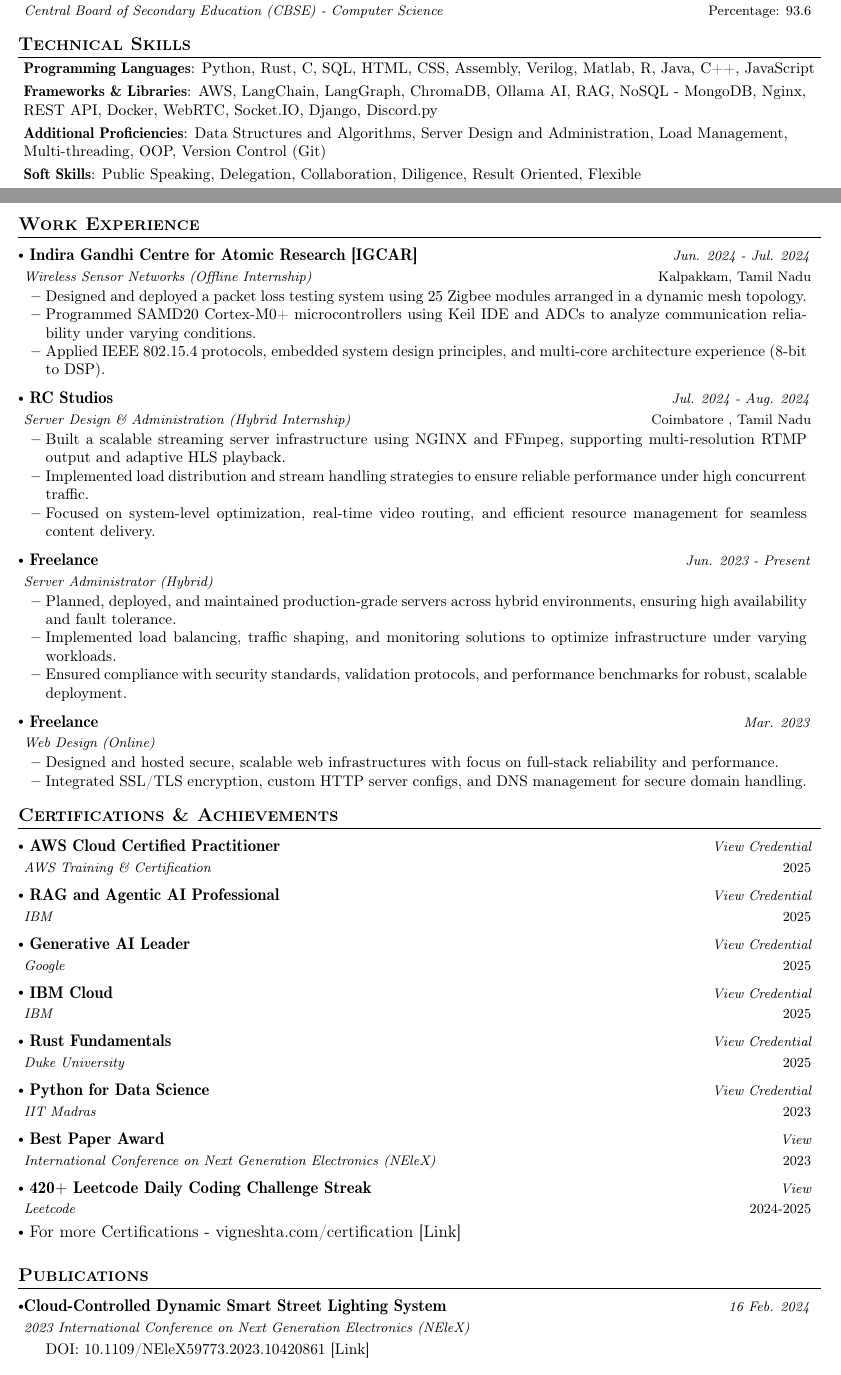
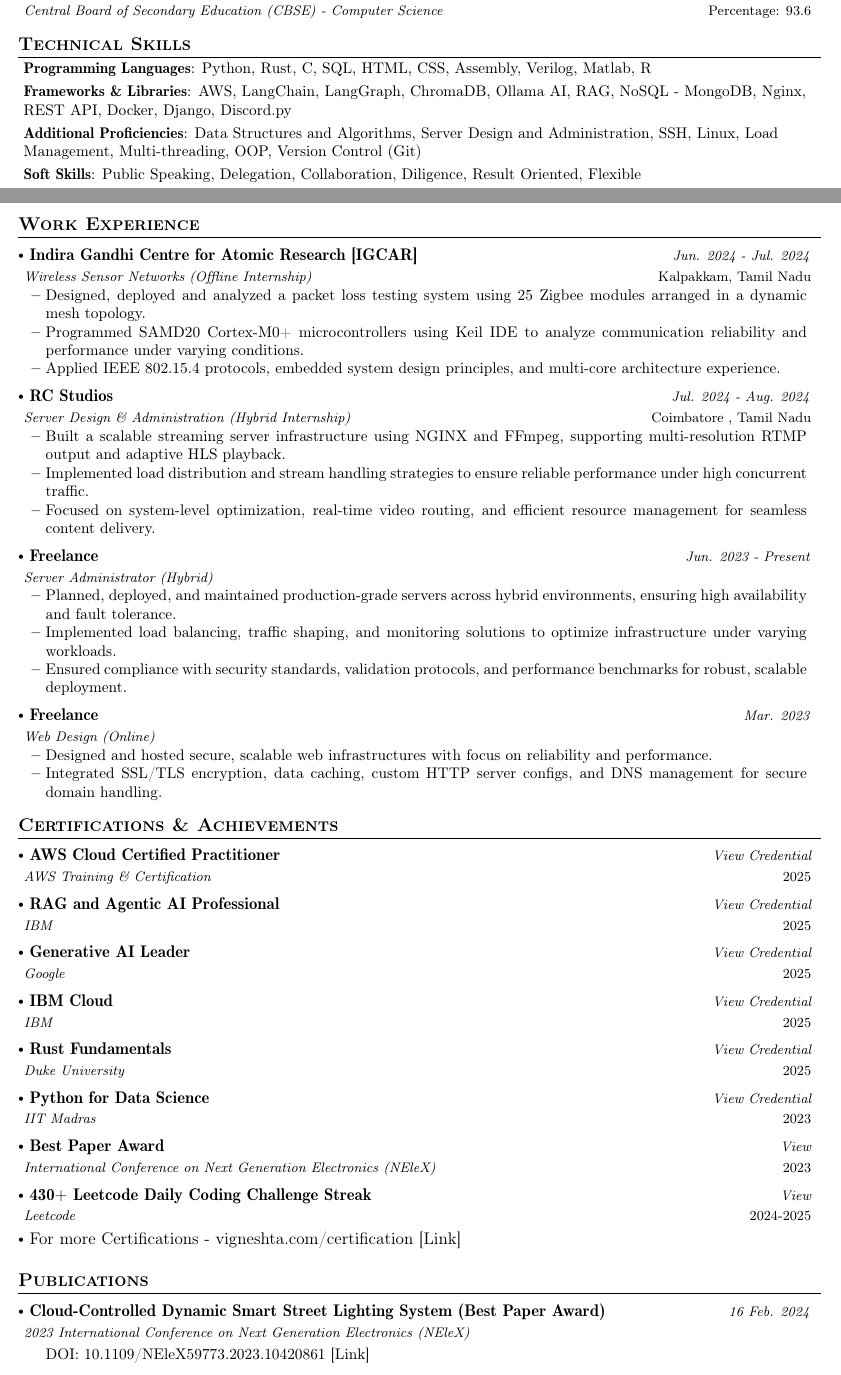
Before and after one commit to tavignesh/resume-latex, a LaTeX document (main.tex): two parts of pages 1 and 2 of 2, joined at a grey line, cut so that both start at the same text. Compiled offline with pdfLaTeX.

Commit message:
Update main.tex

```diff
--- a/main.tex
+++ b/main.tex
@@ -133,10 +133,8 @@
 %---- End of Packages and Functions ------
 
 %-------------------------------------------
-%%%%%%  CV STARTS HERE  %%%%%%%%%%%
-%%%%%% DEFINE ELEMENTS HERE %%%%%%%
-\newcommand{\name}{\href{https://vigneshta.com}{Vignesh Thanigaivel}} % Your Name
-\newcommand{\roll}{B.tech Electronics and Communications} % Your Roll No.
+\newcommand{\name}{\href{https://vigneshta.com}{Vignesh Thanigaivel}}
+\newcommand{\roll}{B.tech Electronics and Communication}
 \newcommand{\phone}{Portfolio: vigneshta.com}
 \newcommand{\emaila}{contact@vigneshta.com}
 \newcommand{\emailb}{leetcode.com/u/tavignesh}
@@ -180,9 +178,9 @@
 \section{\textbf{Technical Skills}}
  \begin{itemize}[leftmargin=0.05in, label={}]
     \small{\item{
-     \textbf{Programming Languages}{: Python, Rust, C, SQL, HTML, CSS, Assembly, Verilog, Matlab, R, Java, C++, JavaScript} \\ \vspace{3pt}
-     \textbf{Frameworks \& Libraries}{: AWS, LangChain, LangGraph, ChromaDB, Ollama AI, RAG, NoSQL - MongoDB, Nginx, REST API, Docker, WebRTC, Socket.IO, Django, Discord.py} \\ \vspace{3pt}
-     \textbf{Additional Proficiencies}{: Data Structures and Algorithms, Server Design and Administration, Load Management, Multi-threading, OOP, Version Control (Git)} \\ \vspace{3pt}
+     \textbf{Programming Languages}{: Python, Rust, C, SQL, HTML, CSS, Assembly, Verilog, Matlab, R} \\ \vspace{3pt}
+     \textbf{Frameworks \& Libraries}{: AWS, LangChain, LangGraph, ChromaDB, Ollama AI, RAG, NoSQL - MongoDB, Nginx, REST API, Docker, Django, Discord.py} \\ \vspace{3pt}
+     \textbf{Additional Proficiencies}{: Data Structures and Algorithms, Server Design and Administration, SSH, Linux, Load Management, Multi-threading, OOP, Version Control (Git)} \\ \vspace{3pt}
      \textbf{Soft Skills}{: Public Speaking, Delegation, Collaboration, Diligence, Result Oriented, Flexible} \\ \vspace{3pt}
      \textbf{Languages}{: English, Hindi, Tamil, German}
     }}
@@ -245,16 +243,16 @@
 
 
 %-----------EXPERIENCE-----------------
-\section{\href{https://vigneshta.com/timeline}{\textbf{Work Experience}}}
+\section{\href{https://vigneshta.com/}{\textbf{Work Experience}}}
   \resumeSubHeadingListStart
     \resumeSubheading
       { Indira Gandhi Centre for Atomic Research [IGCAR]}{Kalpakkam, Tamil Nadu}
       {Wireless Sensor Networks (Offline Internship)}{Jun. 2024 - Jul. 2024}
       \vspace{-2.0mm}
       \resumeItemListStart
-    \item {Designed and deployed a packet loss testing system using 25 Zigbee modules arranged in a dynamic mesh topology.}
-    \item {Programmed SAMD20 Cortex-M0+ microcontrollers using Keil IDE and ADCs to analyze communication reliability under varying conditions.}
-    \item {Applied IEEE 802.15.4 protocols, embedded system design principles, and multi-core architecture experience (8-bit to DSP).}
+    \item {Designed, deployed and analyzed a packet loss testing system using 25 Zigbee modules arranged in a dynamic mesh topology.}
+    \item {Programmed SAMD20 Cortex-M0+ microcontrollers using Keil IDE to analyze communication reliability and performance under varying conditions.}
+    \item {Applied IEEE 802.15.4 protocols, embedded system design principles, and multi-core architecture experience.}
     \resumeItemListEnd
 
     \vspace{-3.0mm}
@@ -288,8 +286,8 @@
       {Web Design (Online)}{Mar. 2023}
       \vspace{-2.0mm}
       \resumeItemListStart
-    \item {Designed and hosted secure, scalable web infrastructures with focus on full-stack reliability and performance.}
-    \item {Integrated SSL/TLS encryption, custom HTTP server configs, and DNS management for secure domain handling.}
+    \item {Designed and hosted secure, scalable web infrastructures with focus on reliability and performance.}
+    \item {Integrated SSL/TLS encryption, data caching, custom HTTP server configs, and DNS management for secure domain handling.}
     \resumeItemListEnd
 
   \resumeSubHeadingListEnd
@@ -320,7 +318,7 @@
       {\href{https://vigneshta.com/publications/smart-street}{ Best Paper Award}}{2023}
       {International Conference on Next Generation Electronics (NEleX)}{\href{https://vigneshta.com/publications/smart-street}{View}}
     \resumeSubheading
-      {\href{https://vigneshta.com/certification}{ 420+ Leetcode Daily Coding Challenge Streak}}{2024-2025}
+      {\href{https://vigneshta.com/certification}{ 430+ Leetcode Daily Coding Challenge Streak}}{2024-2025}
       {Leetcode}{\href{https://vigneshta.com/certification/leetcode-streak}{View}}
     \item \href{https://vigneshta.com/certification}{ For more Certifications - vigneshta.com/certification [Link]}
   \resumeSubHeadingListEnd
@@ -332,7 +330,7 @@
 \resumeSubHeadingListStart
 
     \resumeProject
-      {\href{https://vigneshta.com/publications}{Cloud-Controlled Dynamic Smart Street Lighting System}}
+      {\href{https://vigneshta.com/publications}{ Cloud-Controlled Dynamic Smart Street Lighting System (Best Paper Award)}}
       {2023 International Conference on Next Generation Electronics (NEleX)}
       {16 Feb. 2024}
 
```
Also changed, not shown: main.tex (6 more changed lines).
